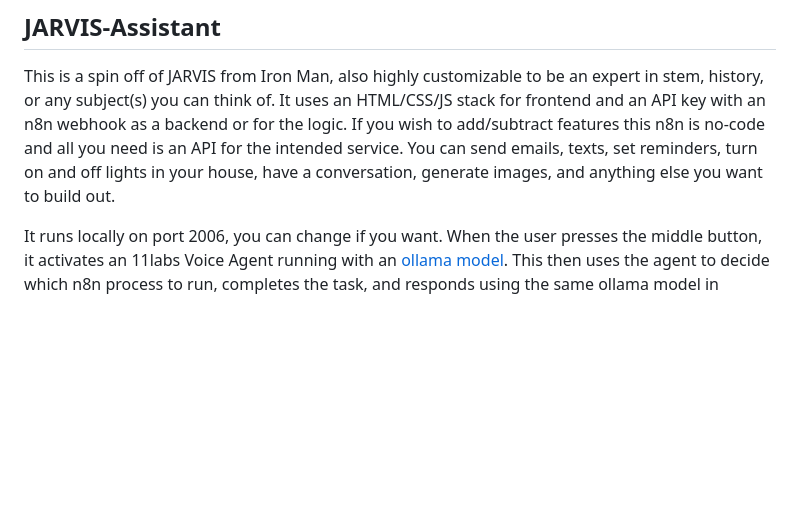
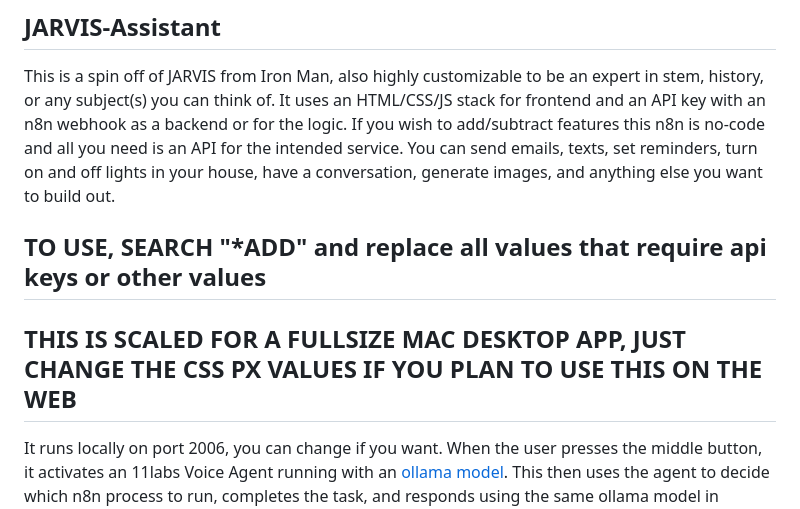
Before and after one commit to atimmeny27/JARVIS-Assistant, a Markdown page: README.md, the part around the change. GitHub-like rendering; blank space fills up the shorter version.

```diff
--- a/README.md
+++ b/README.md
@@ -1,6 +1,10 @@
 ## JARVIS-Assistant
 
 This is a spin off of JARVIS from Iron Man, also highly customizable to be an expert in stem, history, or any subject(s) you can think of. It uses an HTML/CSS/JS stack for frontend and an API key with an n8n webhook as a backend or for the logic. If you wish to add/subtract features this n8n is no-code and all you need is an API for the intended service. You can send emails, texts, set reminders, turn on and off lights in your house, have a conversation, generate images, and anything else you want to build out.
+
+## TO USE, SEARCH "*ADD" and replace all values that require api keys or other values
+
+## THIS IS SCALED FOR A FULLSIZE MAC DESKTOP APP, JUST CHANGE THE CSS PX VALUES IF YOU PLAN TO USE THIS ON THE WEB
 
 It runs locally on port 2006, you can change if you want. When the user presses the middle button, it activates an 11labs Voice Agent running with an [ollama model](https://github.com/ollama/ollama). This then uses the agent to decide which n8n process to run, completes the task, and responds using the same ollama model in whatever 11labs voice and prompt you use.
 
```
